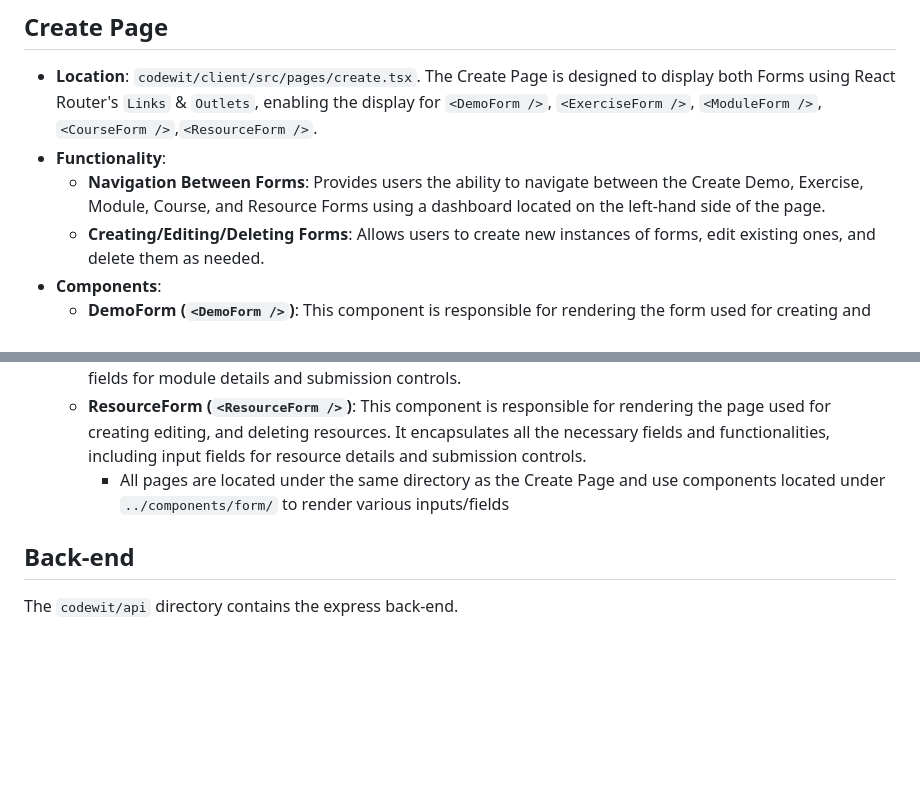
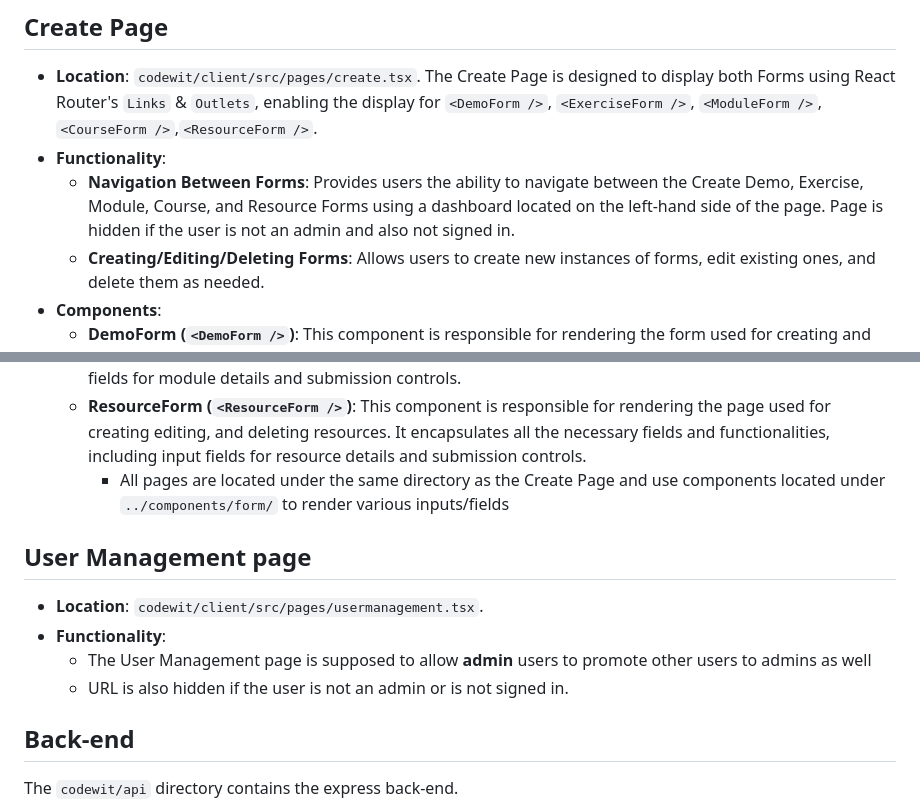
Before and after one commit to codewit-us/codewit.us, a Markdown page: ROADMAP.md, 2 parts joined by grey strips. Rendered like a GitHub page; blank space fills up the shorter version.

Commit message:
Update Roadmap

```diff
--- a/ROADMAP.md
+++ b/ROADMAP.md
@@ -51,7 +51,7 @@ The `codewit/client` directory contains the react app that drives the front-end.
 
 - **Location**: `codewit/client/src/pages/create.tsx`. The Create Page is designed to display both Forms using React Router's `Links` & `Outlets`, enabling the display for `<DemoForm />`, `<ExerciseForm />`, `<ModuleForm />`,`<CourseForm />`,`<ResourceForm />`.
 - **Functionality**:
-  - **Navigation Between Forms**: Provides users the ability to navigate between the Create Demo, Exercise, Module, Course, and Resource Forms using a dashboard located on the left-hand side of the page.
+  - **Navigation Between Forms**: Provides users the ability to navigate between the Create Demo, Exercise, Module, Course, and Resource Forms using a dashboard located on the left-hand side of the page. Page is hidden if the user is not an admin and also not signed in.
   - **Creating/Editing/Deleting Forms**: Allows users to create new instances of forms, edit existing ones, and delete them as needed.
 - **Components**:
   - **DemoForm (`<DemoForm />`)**: This component is responsible for rendering the form used for creating and editing demo information. It encapsulates all the necessary fields and functionalities, including input fields for demo details and submission controls.
@@ -60,6 +60,12 @@ The `codewit/client` directory contains the react app that drives the front-end.
   - **ModuleForm (`<ModuleForm />`)**: This component is responsible for rendering the page used for creating editing, and deleting modules. It encapsulates all the necessary fields and functionalities, including input fields for module details and submission controls.
   - **ResourceForm (`<ResourceForm />`)**: This component is responsible for rendering the page used for creating editing, and deleting resources. It encapsulates all the necessary fields and functionalities, including input fields for resource details and submission controls.
     - All pages are located under the same directory as the Create Page and  use components located under `../components/form/` to render various inputs/fields
+
+## User Management page
+- **Location**: `codewit/client/src/pages/usermanagement.tsx`.
+- **Functionality**:
+  - The User Management page is supposed to allow **admin** users to promote other users to admins as well
+  - URL is also hidden if the user is not an admin or is not signed in.
 
 ## Back-end
 
```
